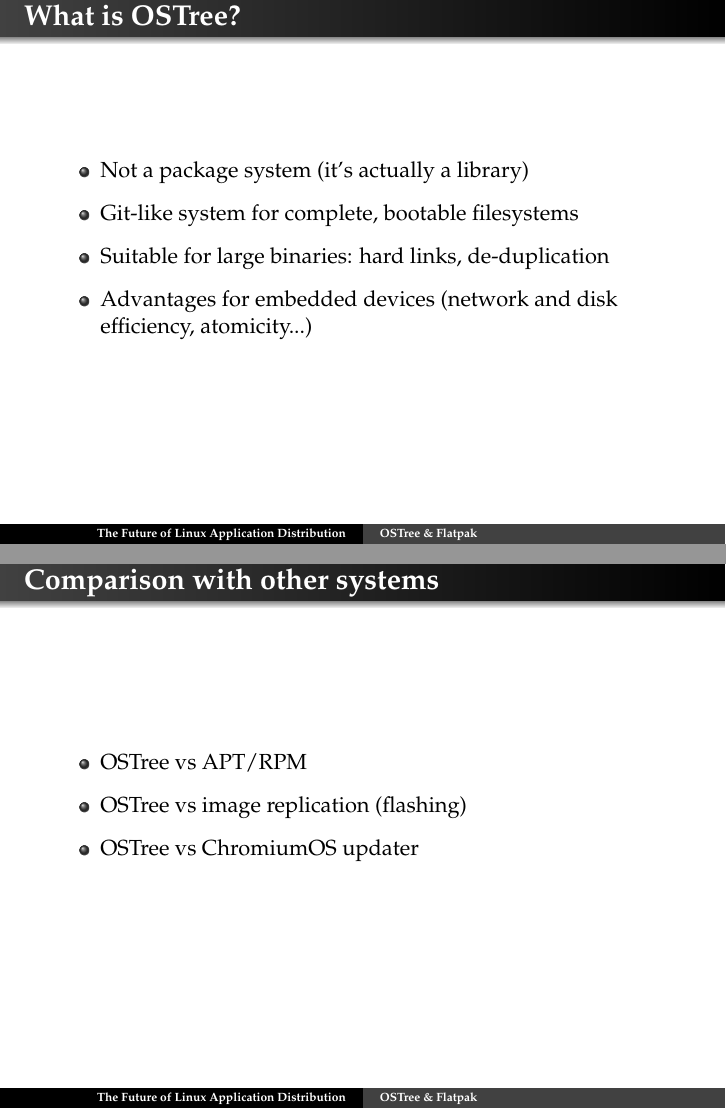
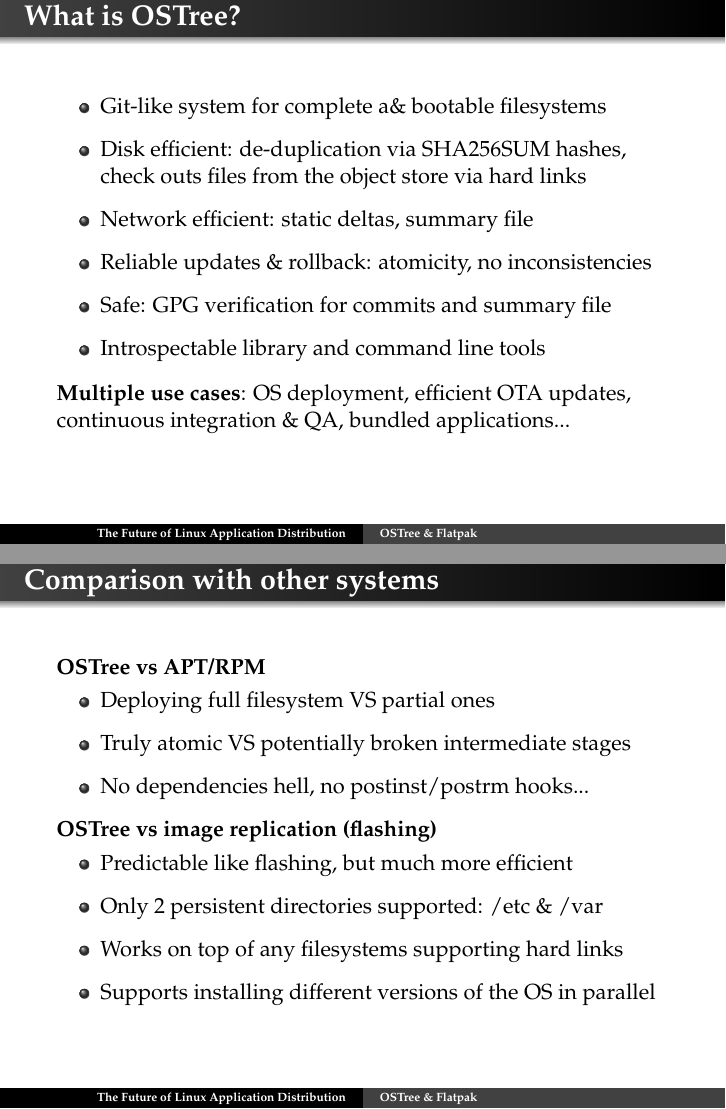
Before and after one commit to mariospr/sruk-flatpak-ostree, LaTeX slides (20170316-SRUK-Flatpak-OSTree.tex, which reads ostree.tex): pages 4 and 6 of 18 before the commit and pages 4 and 7 of 17 after it, joined at a grey line. Compiled offline with pdfLaTeX.

Commit message:
Developed the part related to OSTree

```diff
--- a/ostree.tex
+++ b/ostree.tex
@@ -14,11 +14,17 @@
   \frametitle{\insertsubsection}
 
   \begin{itemize}
-      \item Not a package system (it's actually a library)\vspacing
-      \item Git-like system for complete, bootable filesystems\vspacing
-      \item Suitable for large binaries: hard links, de-duplication\vspacing
-      \item Advantages for embedded devices (network and disk efficiency, atomicity...)\vspacing
+  \item Git-like system for complete a\& bootable filesystems\vspacing
+  \item Disk efficient: de-duplication via SHA256SUM hashes, check outs files from the object store via hard links\vspacing
+  \item Network efficient: static deltas, summary file\vspacing
+  \item Reliable updates \& rollback: atomicity, no inconsistencies\vspacing
+  \item Safe: GPG verification for commits and summary file\vspacing
+  \item Introspectable library and command line tools
   \end{itemize}
+
+  \begin{flushleft}
+    \textbf{Multiple use cases}: OS deployment, efficient OTA updates, continuous integration \& QA, bundled applications...
+  \end{flushleft}
 \end{frame}
 
 \subsection{Atomic \& incremental upgrades}
@@ -37,10 +74,11 @@
 \begin{frame}
   \frametitle{\insertsubsection}
 
+  \textbf{OSTree vs APT/RPM}
   \begin{itemize}
-      \item OSTree vs APT/RPM\vspacing
-      \item OSTree vs image replication (flashing)\vspacing
-      \item OSTree vs ChromiumOS updater\vspacing
+  \item Deploying full filesystem VS partial ones\vspacing
+  \item Truly atomic VS potentially broken intermediate stages\vspacing
+  \item No dependencies hell, no postinst/postrm hooks...\vspacing
   \end{itemize}
-\end{frame}
 
+  \textbf{OSTree vs image replication (flashing)}
@@ -51 +85,5 @@
   \begin{itemize}
+  \item Predictable like flashing, but much more efficient\vspacing
+  \item Only 2 persistent directories supported: /etc \& /var\vspacing
+  \item Works on top of any filesystems supporting hard links\vspacing
+  \item Supports installing different versions of the OS in parallel
```
Also changed, not shown: ostree.tex (58 more changed lines). Lines whose indentation alone changed are shown as unchanged.
